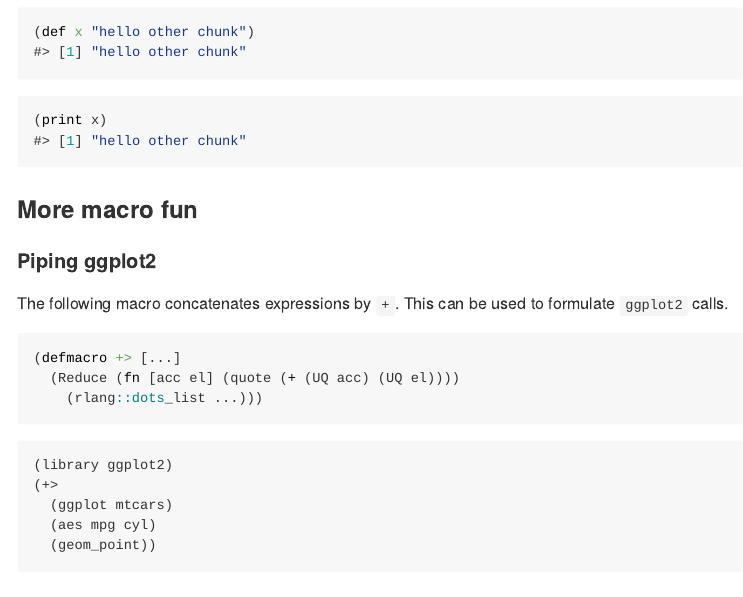
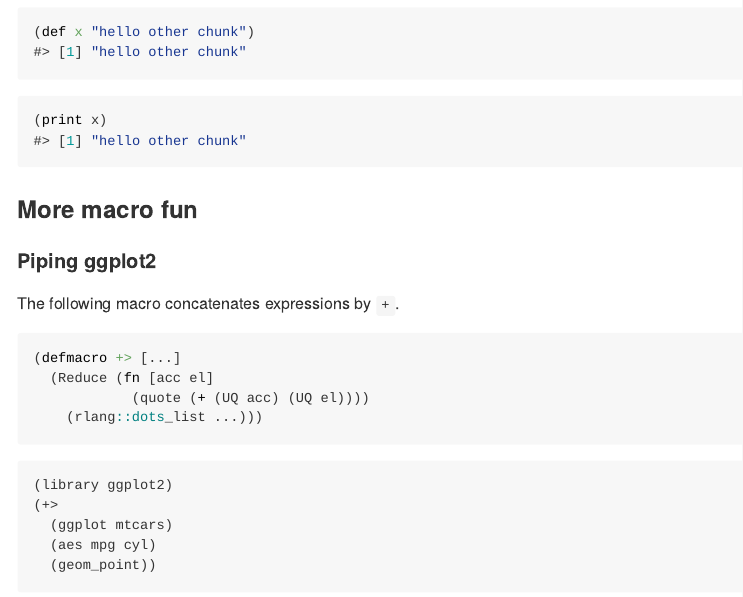
Before and after one commit to dirkschumacher/llr, an R Markdown document (README.Rmd): the page in a window 1100 px wide, from 3670 px down. The pictures show the output file README.md that the author committed with the source, drawn offline in the style of GitHub; badge pictures from the web are left out.

Commit message:
Update readme

````diff
--- a/README.Rmd
+++ b/README.Rmd
@@ -167,13 +167,13 @@ You can also communicate with other chunks through a shared environment:
 #### Piping ggplot2
 
 
-The following macro concatenates expressions by `+`. This can be used to formulate `ggplot2` calls.
-
+The following macro concatenates expressions by `+`.
 
 
 ```{llr, results = "hide"}
 (defmacro +> [...]
-  (Reduce (fn [acc el] (quote (+ (UQ acc) (UQ el))))
+  (Reduce (fn [acc el]
+            (quote (+ (UQ acc) (UQ el))))
     (rlang::dots_list ...)))
 ```
 
````
Also changed, not shown: README.md.
